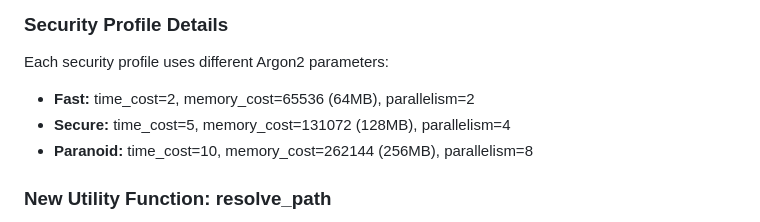
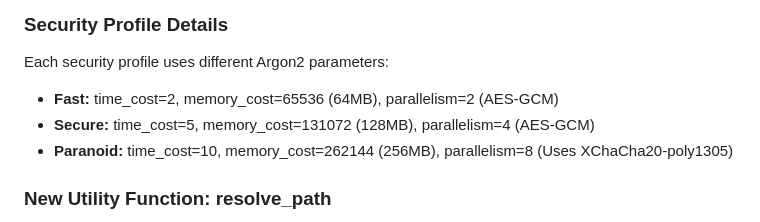
Before and after one commit to CEO-netizen/zhesp2, a Markdown page: README.md, the part around the change. GitHub-like rendering.

Commit message:
add encryption details in README.md

```diff
--- a/README.md
+++ b/README.md
@@ -83,9 +83,9 @@ The project is structured as a Python package with the following key modules:
 
 Each security profile uses different Argon2 parameters:
 
-- **Fast:** time_cost=2, memory_cost=65536 (64MB), parallelism=2
-- **Secure:** time_cost=5, memory_cost=131072 (128MB), parallelism=4
-- **Paranoid:** time_cost=10, memory_cost=262144 (256MB), parallelism=8
+- **Fast:** time_cost=2, memory_cost=65536 (64MB), parallelism=2 (AES-GCM)
+- **Secure:** time_cost=5, memory_cost=131072 (128MB), parallelism=4 (AES-GCM)
+- **Paranoid:** time_cost=10, memory_cost=262144 (256MB), parallelism=8 (Uses XChaCha20-poly1305)
 
 ### New Utility Function: resolve_path
 
```
